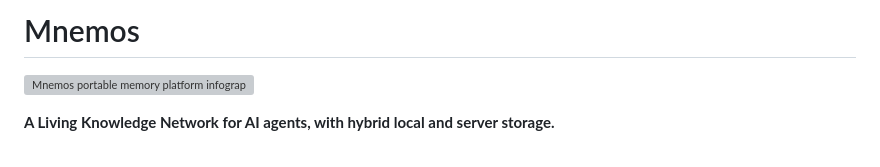
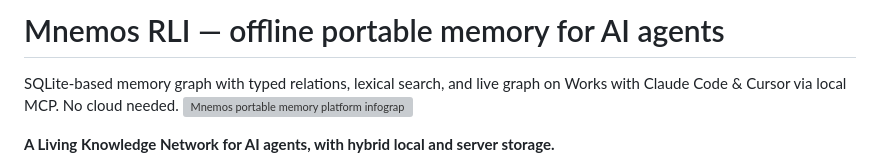
Before and after one commit to rllibo833-sudo/mnemos-RLI, a Markdown page: README.md, the part around the change. Rendered like a GitHub page; grey boxes are pictures that could not be loaded.

Commit message:
docs: clarify offline portable memory positioning

```diff
--- a/README.md
+++ b/README.md
@@ -1,5 +1,5 @@
-# Mnemos
-
+# Mnemos RLI — offline portable memory for AI agents
+SQLite-based memory graph with typed relations, lexical search, and live graph on Works with Claude Code & Cursor via local MCP. No cloud needed.
 ![Mnemos portable memory platform infographic](Infografik%20Mnemos_%20Platform%20Memori%20Portabel.png)
 
 **A Living Knowledge Network for AI agents, with hybrid local and server storage.**
```
